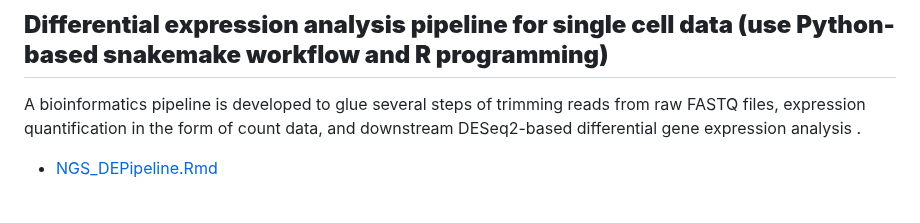
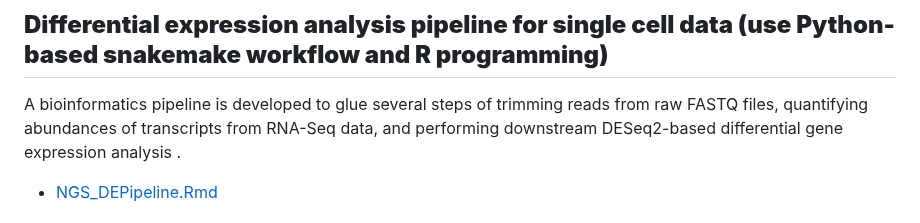
Before and after one commit to SciComp8/Project_Portfolio, a Markdown page: README.md, the part around the change. Rendered like a GitHub page.

```diff
--- a/README.md
+++ b/README.md
@@ -11,7 +11,7 @@ The goal of this project is to evaluate the performance  of our novel BMAseq and
 - [Interaction_multiBMA_voom_limma_edgeR_DESeq2.Rmd](Interaction_multiBMA_voom_limma_edgeR_DESeq2.Rmd)
 
 ## **Differential expression analysis pipeline for single cell data (use Python-based snakemake workflow and R programming)**
-A bioinformatics pipeline is developed to glue several steps of trimming reads from raw FASTQ files, expression quantification in the form of count data, and downstream DESeq2-based differential gene expression analysis .
+A bioinformatics pipeline is developed to glue several steps of trimming reads from raw FASTQ files, quantifying abundances of transcripts from RNA-Seq data, and performing downstream DESeq2-based differential gene expression analysis .
   - [NGS_DEPipeline.Rmd](NGS_DEPipeline.Rmd)
 
 ## **Bayesian integrative clustering for multi-omics data (use R programming)**
```
